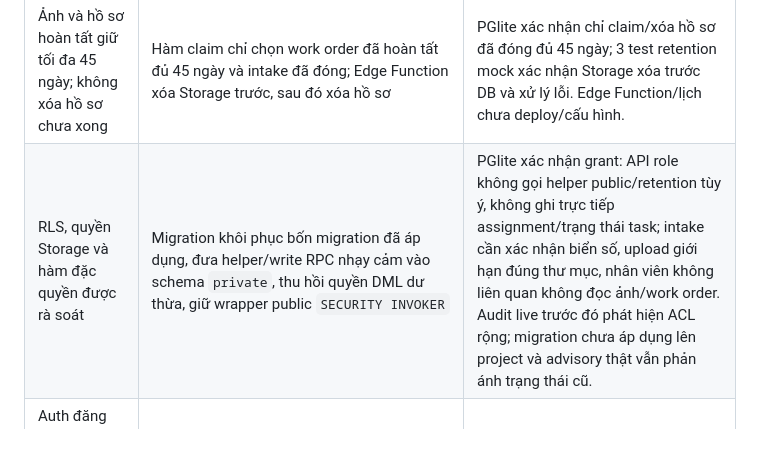
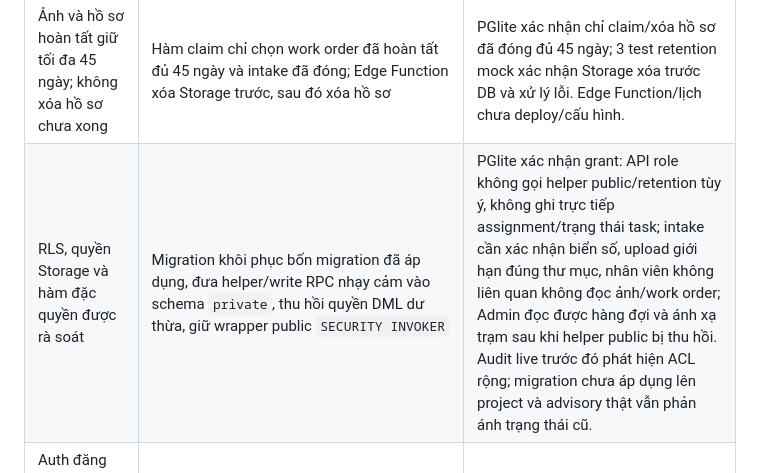
Before and after one commit to nguyenanhtu1881-svg/giao-viec-pwa, a Markdown page: docs/implementation-audit.md, the part around the change. Drawn GitHub-style; blank space fills up the shorter version.

Commit message:
Keep admin queue RLS working with private helpers

```diff
--- a/docs/implementation-audit.md
+++ b/docs/implementation-audit.md
@@ -13,7 +13,7 @@ Ngày đối chiếu: 05/11/2026. Phạm vi kiểm tra gồm nhánh review, Supa
 | Xe tự hoàn thành khi mọi phân công xong; Admin có thể hoàn thành ngoại lệ | Trigger tổng hợp trạng thái work order/intake; RPC ngoại lệ yêu cầu lý do và ghi sự kiện | PGlite xác nhận chỉ hoàn thành sau khi mọi assignment xong; kiểm tra Admin hoàn tất ngoại lệ kèm lý do. |
 | Theo dõi tiến độ tổng thể và theo từng kỹ thuật viên theo thời gian thực | Màn hình work orders đọc từng assignment; Realtime đăng ký `work_orders`, `work_assignments`, `vehicle_intakes` | Cấu hình publication có trong migration; chưa xác minh subscription trong app đang chạy. |
 | Ảnh và hồ sơ hoàn tất giữ tối đa 45 ngày; không xóa hồ sơ chưa xong | Hàm claim chỉ chọn work order đã hoàn tất đủ 45 ngày và intake đã đóng; Edge Function xóa Storage trước, sau đó xóa hồ sơ | PGlite xác nhận chỉ claim/xóa hồ sơ đã đóng đủ 45 ngày; 3 test retention mock xác nhận Storage xóa trước DB và xử lý lỗi. Edge Function/lịch chưa deploy/cấu hình. |
-| RLS, quyền Storage và hàm đặc quyền được rà soát | Migration khôi phục bốn migration đã áp dụng, đưa helper/write RPC nhạy cảm vào schema `private`, thu hồi quyền DML dư thừa, giữ wrapper public `SECURITY INVOKER` | PGlite xác nhận grant: API role không gọi helper public/retention tùy ý, không ghi trực tiếp assignment/trạng thái task; intake cần xác nhận biển số, upload giới hạn đúng thư mục, nhân viên không liên quan không đọc ảnh/work order. Audit live trước đó phát hiện ACL rộng; migration chưa áp dụng lên project và advisory thật vẫn phản ánh trạng thái cũ. |
+| RLS, quyền Storage và hàm đặc quyền được rà soát | Migration khôi phục bốn migration đã áp dụng, đưa helper/write RPC nhạy cảm vào schema `private`, thu hồi quyền DML dư thừa, giữ wrapper public `SECURITY INVOKER` | PGlite xác nhận grant: API role không gọi helper public/retention tùy ý, không ghi trực tiếp assignment/trạng thái task; intake cần xác nhận biển số, upload giới hạn đúng thư mục, nhân viên không liên quan không đọc ảnh/work order; Admin đọc được hàng đợi và ánh xạ trạm sau khi helper public bị thu hồi. Audit live trước đó phát hiện ACL rộng; migration chưa áp dụng lên project và advisory thật vẫn phản ánh trạng thái cũ. |
 | Auth đăng nhập, khôi phục mật khẩu và bảo vệ mật khẩu bị lộ | Listener Auth đăng ký sớm và xử lý `PASSWORD_RECOVERY`; Auth settings hiện vẫn tắt kiểm tra mật khẩu bị lộ | Chưa thử email khôi phục thực tế; mục bảo vệ mật khẩu cần bật trong Supabase Auth settings. |
 | Migration khớp lịch sử project | Bốn migration ngày 03/11 khôi phục từ lịch sử SQL live; migration bootstrap `20261102000000` bổ sung schema nền chưa có trong history live | Đọc lại live xác nhận đúng bốn version đã ghi nhận và cột/tables intake khớp migrations nền; bootstrap vẫn không nằm trong ledger. PGlite dựng trạng thái sau bốn migration, nâng cấp qua hai migration mới và giữ nguyên intake cũ (`plate_confirmed` là `NULL`). Mô phỏng thêm trường hợp CLI áp dụng bootstrap chưa có trong ledger sau các migration live: hardening xóa policy Admin cũ diện rộng và giữ quyền quản lý tài khoản chỉ cho Admin chính. Cần quyết định xử lý ledger bootstrap trước `db push`; hướng dẫn ở README. |
 | Bảo toàn `main`, production và chuẩn bị review | Thay đổi nằm trong PR nháp #2, nhắm `feature/intake-foundation` | PR mở, chưa merge; không có migration hoặc deploy production từ Codex. |
```
